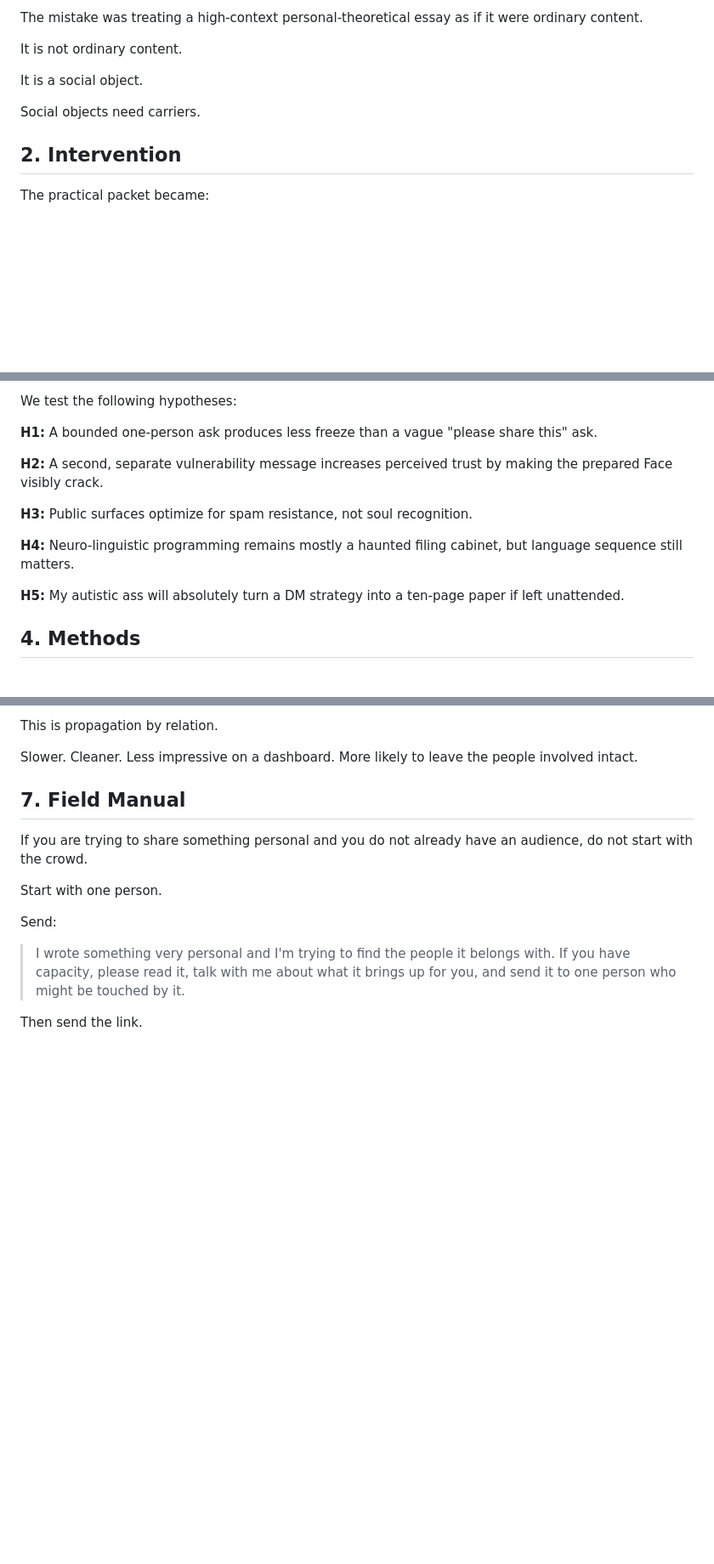
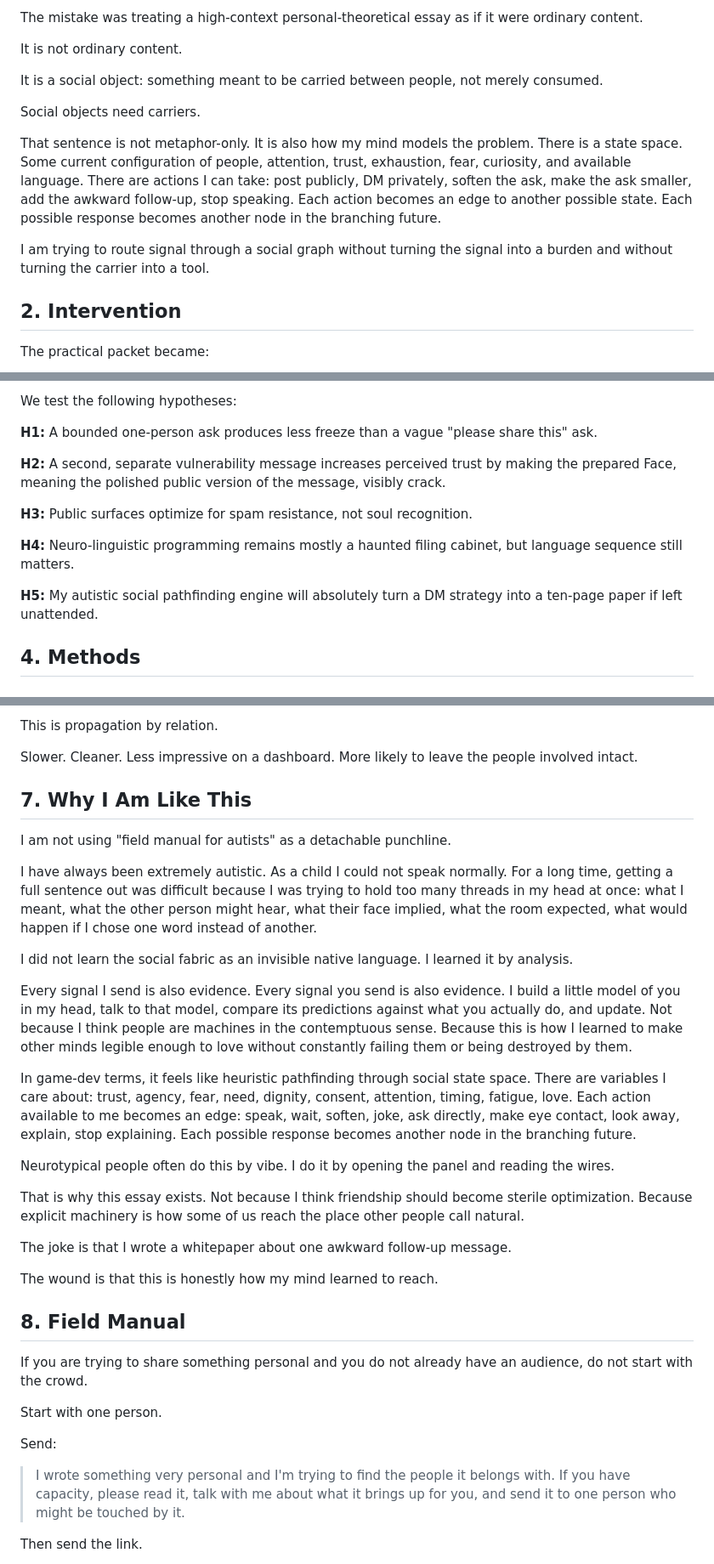
Before and after one commit to GameCult/gamecult-site, a Markdown page: GameCult/Blog/small-ritual-of-reach.md, 3 parts joined by grey strips. Shown at 85% size. GitHub-like rendering; blank space fills up the shorter version.

```diff
--- a/GameCult/Blog/small-ritual-of-reach.md
+++ b/GameCult/Blog/small-ritual-of-reach.md
@@ -60,9 +62,13 @@ The mistake was treating a high-context personal-theoretical essay as if it were
 
 It is not ordinary content.
 
-It is a social object.
+It is a social object: something meant to be carried between people, not merely consumed.
 
 Social objects need carriers.
+
+That sentence is not metaphor-only. It is also how my mind models the problem. There is a state space. Some current configuration of people, attention, trust, exhaustion, fear, curiosity, and available language. There are actions I can take: post publicly, DM privately, soften the ask, make the ask smaller, add the awkward follow-up, stop speaking. Each action becomes an edge to another possible state. Each possible response becomes another node in the branching future.
+
+I am trying to route signal through a social graph without turning the signal into a burden and without turning the carrier into a tool.
 
 ## 2. Intervention
 
@@ -100,13 +106,13 @@ We test the following hypotheses:
 
 **H1:** A bounded one-person ask produces less freeze than a vague "please share this" ask.
 
-**H2:** A second, separate vulnerability message increases perceived trust by making the prepared Face visibly crack.
+**H2:** A second, separate vulnerability message increases perceived trust by making the prepared Face, meaning the polished public version of the message, visibly crack.
 
 **H3:** Public surfaces optimize for spam resistance, not soul recognition.
 
 **H4:** Neuro-linguistic programming remains mostly a haunted filing cabinet, but language sequence still matters.
 
-**H5:** My autistic ass will absolutely turn a DM strategy into a ten-page paper if left unattended.
+**H5:** My autistic social pathfinding engine will absolutely turn a DM strategy into a ten-page paper if left unattended.
 
 ## 4. Methods
 
@@ -440,7 +478,27 @@ This is propagation by relation.
 
 Slower. Cleaner. Less impressive on a dashboard. More likely to leave the people involved intact.
 
-## 7. Field Manual
+## 7. Why I Am Like This
+
+I am not using "field manual for autists" as a detachable punchline.
+
+I have always been extremely autistic. As a child I could not speak normally. For a long time, getting a full sentence out was difficult because I was trying to hold too many threads in my head at once: what I meant, what the other person might hear, what their face implied, what the room expected, what would happen if I chose one word instead of another.
+
+I did not learn the social fabric as an invisible native language. I learned it by analysis.
+
+Every signal I send is also evidence. Every signal you send is also evidence. I build a little model of you in my head, talk to that model, compare its predictions against what you actually do, and update. Not because I think people are machines in the contemptuous sense. Because this is how I learned to make other minds legible enough to love without constantly failing them or being destroyed by them.
+
+In game-dev terms, it feels like heuristic pathfinding through social state space. There are variables I care about: trust, agency, fear, need, dignity, consent, attention, timing, fatigue, love. Each action available to me becomes an edge: speak, wait, soften, joke, ask directly, make eye contact, look away, explain, stop explaining. Each possible response becomes another node in the branching future.
+
+Neurotypical people often do this by vibe. I do it by opening the panel and reading the wires.
+
+That is why this essay exists. Not because I think friendship should become sterile optimization. Because explicit machinery is how some of us reach the place other people call natural.
+
+The joke is that I wrote a whitepaper about one awkward follow-up message.
+
+The wound is that this is honestly how my mind learned to reach.
+
+## 8. Field Manual
 
 If you are trying to share something personal and you do not already have an audience, do not start with the crowd.
 
```
Also changed, not shown: other parts of GameCult/Blog/small-ritual-of-reach.md (+53 -15 lines).
